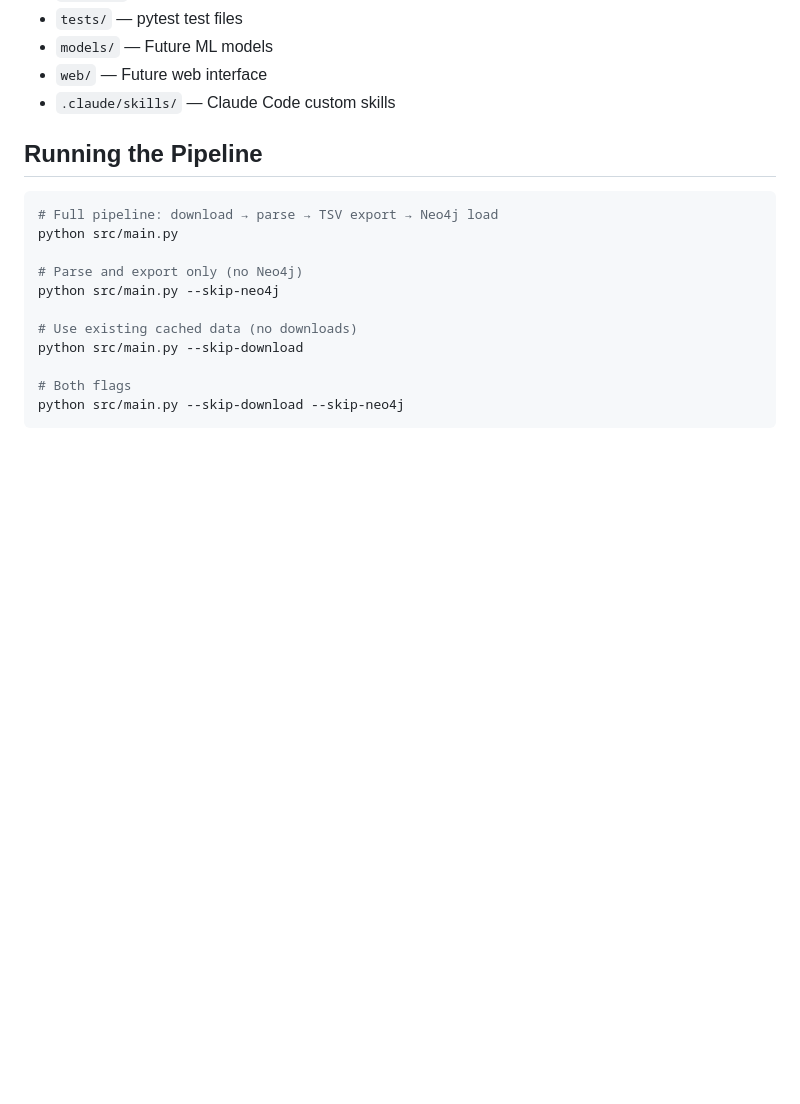
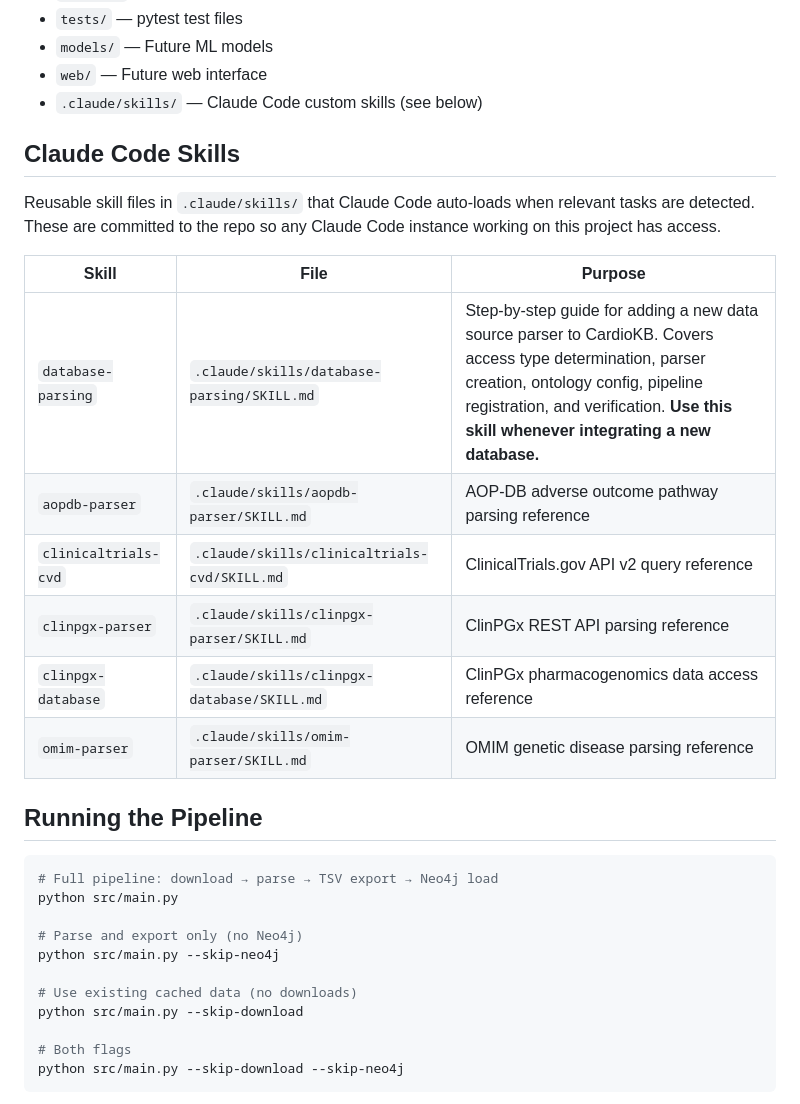
Before and after one commit to aysmayyy/CardioKB, a Markdown page: CLAUDE.md, the part around the change. Rendered like a GitHub page; blank space fills up the shorter version.

Commit message:
Document Claude Code skills in CLAUDE.md and README.md
Add skills table to CLAUDE.md listing all 6 skill files with purposes.
Add .claude/skills/ to README.md project structure tree. The key skill
is database-parsing, the step-by-step guide for integrating new sources.

Co-Authored-By: Claude Opus 4.6 <noreply@anthropic.com>

````diff
--- a/CLAUDE.md
+++ b/CLAUDE.md
@@ -40,7 +40,19 @@
 - `tests/` — pytest test files
 - `models/` — Future ML models
 - `web/` — Future web interface
-- `.claude/skills/` — Claude Code custom skills
+- `.claude/skills/` — Claude Code custom skills (see below)
+
+## Claude Code Skills
+Reusable skill files in `.claude/skills/` that Claude Code auto-loads when relevant tasks are detected. These are committed to the repo so any Claude Code instance working on this project has access.
+
+| Skill | File | Purpose |
+|-------|------|---------|
+| `database-parsing` | `.claude/skills/database-parsing/SKILL.md` | Step-by-step guide for adding a new data source parser to CardioKB. Covers access type determination, parser creation, ontology config, pipeline registration, and verification. **Use this skill whenever integrating a new database.** |
+| `aopdb-parser` | `.claude/skills/aopdb-parser/SKILL.md` | AOP-DB adverse outcome pathway parsing reference |
+| `clinicaltrials-cvd` | `.claude/skills/clinicaltrials-cvd/SKILL.md` | ClinicalTrials.gov API v2 query reference |
+| `clinpgx-parser` | `.claude/skills/clinpgx-parser/SKILL.md` | ClinPGx REST API parsing reference |
+| `clinpgx-database` | `.claude/skills/clinpgx-database/SKILL.md` | ClinPGx pharmacogenomics data access reference |
+| `omim-parser` | `.claude/skills/omim-parser/SKILL.md` | OMIM genetic disease parsing reference |
 
 ## Running the Pipeline
 ```bash
````
Also changed, not shown: README.md (+3 -0 lines).
